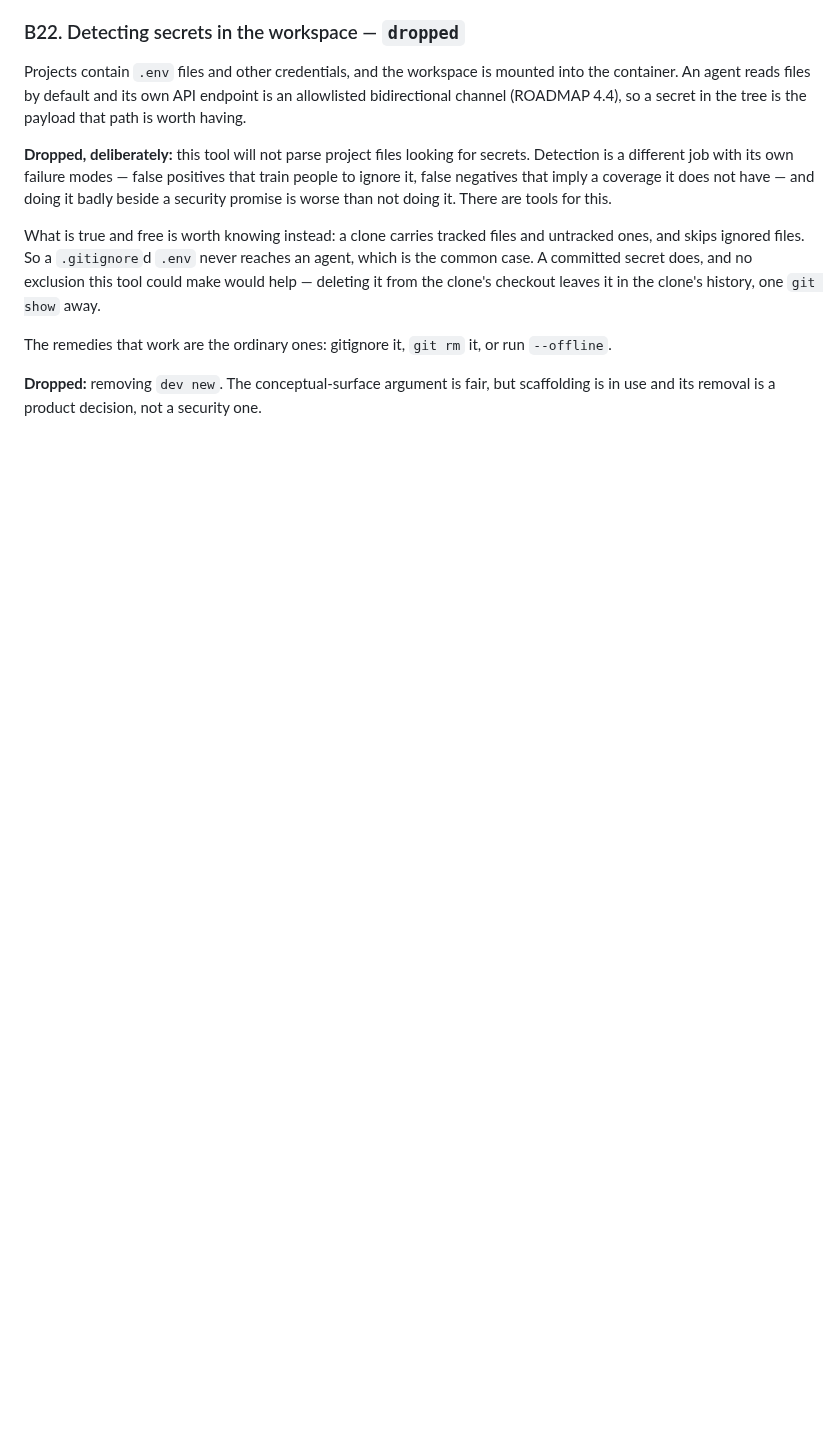
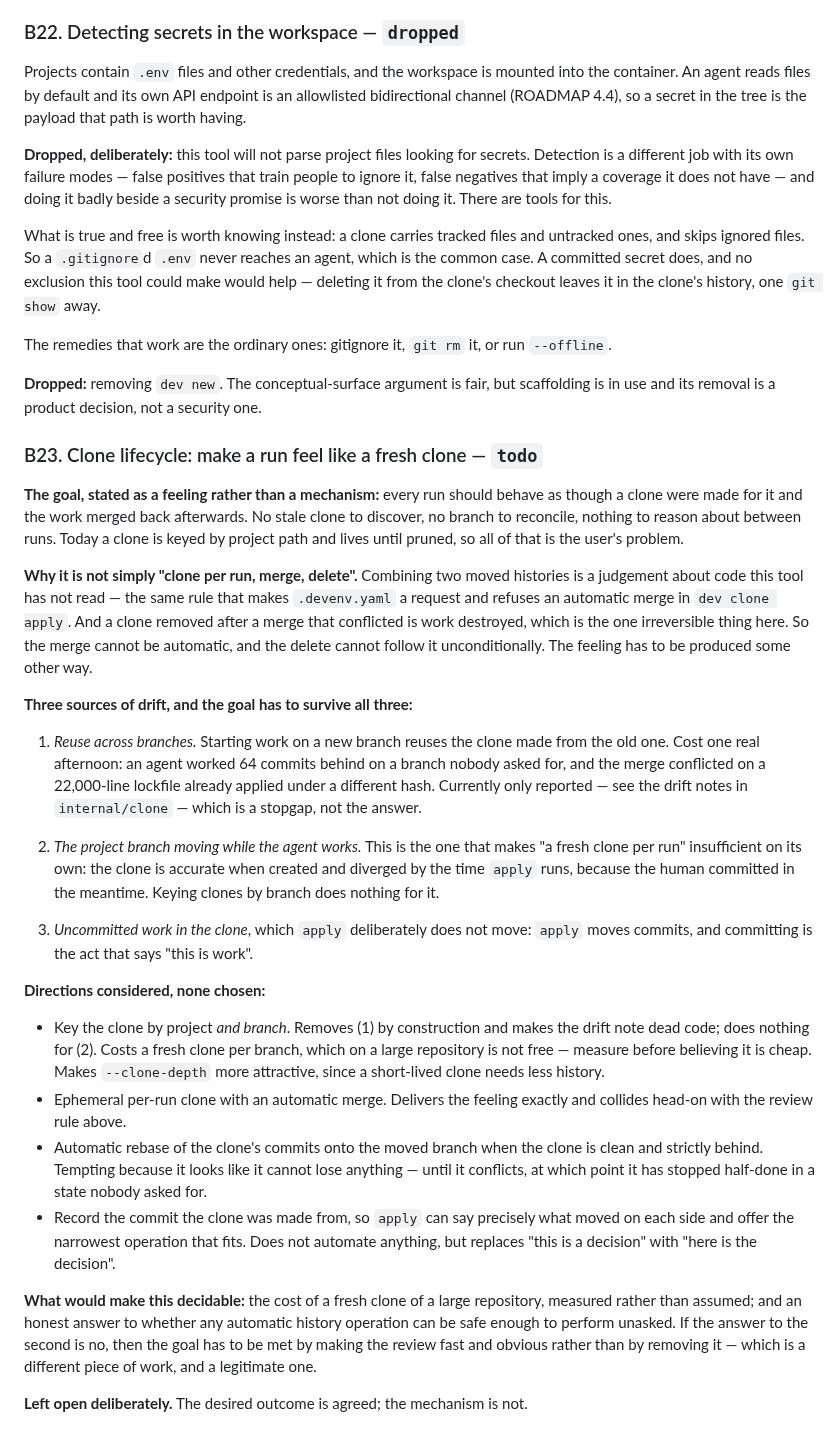
Before and after one commit to mwing/isolated-dev, a Markdown page: docs/BACKLOG.md, the part around the change. Drawn GitHub-style; blank space fills up the shorter version.

Commit message:
docs: record the clone lifecycle goal, with the mechanism left open (B23)
The wanted outcome: every run should feel as though a clone were made for
it and the work merged back — no stale clone to discover, no branch to
reconcile, nothing to reason about between runs.

Written as a goal rather than a plan, because the obvious mechanism does
not work. "Clone per run, merge, delete" collides with the rule that
combining two moved histories is a judgement about code this tool has not
read, and a clone deleted after a merge that conflicted is work destroyed —
the one irreversible thing here.

The entry names three sources of drift so a future attempt has to answer
all of them, not just the visible one:

- reuse across branches, which cost a real afternoon and is currently only
  reported;
- the project branch moving while the agent works, which is what makes a
  fresh-clone-per-run insufficient on its own — accurate when created,
  diverged by the time apply runs, because the human committed meanwhile;
- uncommitted work, which apply deliberately does not move.

Four directions are recorded with their costs and none is chosen, including
the one that looks safest — an automatic rebase when the clone is clean and
strictly behind — because it stops half-done the first time it conflicts.

It also names what would make the question decidable: the measured cost of
a fresh clone of a large repository, and an honest answer to whether any
automatic history operation is safe enough to do unasked. If that answer is
no, the goal has to be met by making the review fast rather than by
removing it, which is different work and worth doing on purpose.

```diff
--- a/docs/BACKLOG.md
+++ b/docs/BACKLOG.md
@@ -427,3 +427,66 @@ run `--offline`.
 **Dropped:** removing `dev new`. The conceptual-surface argument is fair,
 but scaffolding is in use and its removal is a product decision, not a
 security one.
+
+### B23. Clone lifecycle: make a run feel like a fresh clone — `todo`
+
+**The goal, stated as a feeling rather than a mechanism:** every run should
+behave as though a clone were made for it and the work merged back
+afterwards. No stale clone to discover, no branch to reconcile, nothing to
+reason about between runs. Today a clone is keyed by project path and lives
+until pruned, so all of that is the user's problem.
+
+**Why it is not simply "clone per run, merge, delete".** Combining two
+moved histories is a judgement about code this tool has not read — the same
+rule that makes `.devenv.yaml` a request and refuses an automatic merge in
+`dev clone apply`. And a clone removed after a merge that conflicted is
+work destroyed, which is the one irreversible thing here. So the merge
+cannot be automatic, and the delete cannot follow it unconditionally. The
+feeling has to be produced some other way.
+
+**Three sources of drift, and the goal has to survive all three:**
+
+1. *Reuse across branches.* Starting work on a new branch reuses the clone
+   made from the old one. Cost one real afternoon: an agent worked 64
+   commits behind on a branch nobody asked for, and the merge conflicted on
+   a 22,000-line lockfile already applied under a different hash. Currently
+   only reported — see the drift notes in `internal/clone` — which is a
+   stopgap, not the answer.
+
+2. *The project branch moving while the agent works.* This is the one that
+   makes "a fresh clone per run" insufficient on its own: the clone is
+   accurate when created and diverged by the time `apply` runs, because the
+   human committed in the meantime. Keying clones by branch does nothing
+   for it.
+
+3. *Uncommitted work in the clone*, which `apply` deliberately does not
+   move: `apply` moves commits, and committing is the act that says "this
+   is work".
+
+**Directions considered, none chosen:**
+
+- Key the clone by project *and branch*. Removes (1) by construction and
+  makes the drift note dead code; does nothing for (2). Costs a fresh clone
+  per branch, which on a large repository is not free — measure before
+  believing it is cheap. Makes `--clone-depth` more attractive, since a
+  short-lived clone needs less history.
+- Ephemeral per-run clone with an automatic merge. Delivers the feeling
+  exactly and collides head-on with the review rule above.
+- Automatic rebase of the clone's commits onto the moved branch when the
+  clone is clean and strictly behind. Tempting because it looks like it
+  cannot lose anything — until it conflicts, at which point it has stopped
+  half-done in a state nobody asked for.
+- Record the commit the clone was made from, so `apply` can say precisely
+  what moved on each side and offer the narrowest operation that fits. Does
+  not automate anything, but replaces "this is a decision" with "here is
+  the decision".
+
+**What would make this decidable:** the cost of a fresh clone of a large
+repository, measured rather than assumed; and an honest answer to whether
+any automatic history operation can be safe enough to perform unasked. If
+the answer to the second is no, then the goal has to be met by making the
+review fast and obvious rather than by removing it — which is a different
+piece of work, and a legitimate one.
+
+**Left open deliberately.** The desired outcome is agreed; the mechanism is
+not.
```
